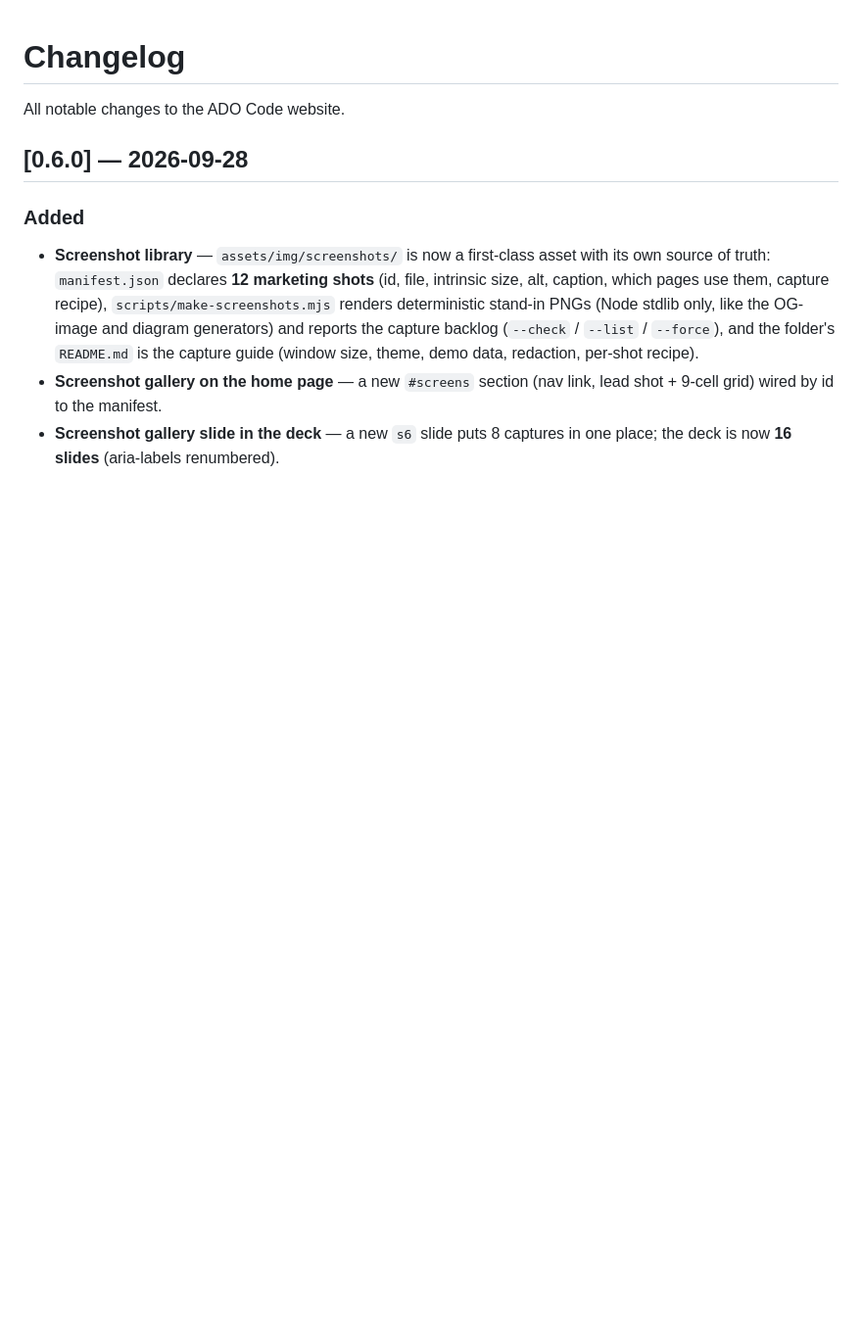
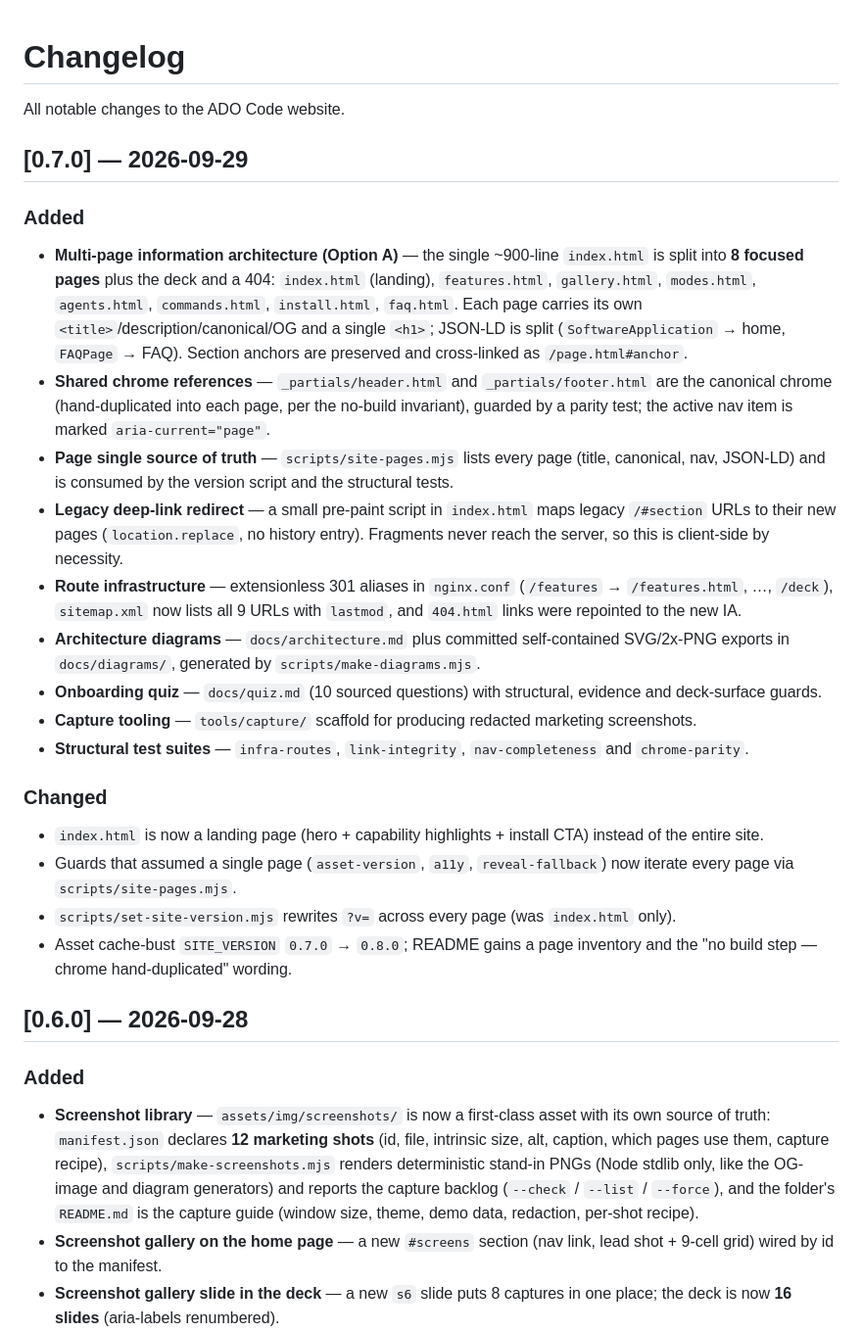
Before and after one commit to steelburn/ado-web, a Markdown page: CHANGELOG.md, the part around the change. Shown at 98% size. Drawn GitHub-style; blank space fills up the shorter version.

```diff
--- a/CHANGELOG.md
+++ b/CHANGELOG.md
@@ -1,6 +1,50 @@
 # Changelog
 
 All notable changes to the ADO Code website.
+
+## [0.7.0] — 2026-09-29
+
+### Added
+
+- **Multi-page information architecture (Option A)** — the single ~900-line
+  `index.html` is split into **8 focused pages** plus the deck and a 404:
+  `index.html` (landing), `features.html`, `gallery.html`, `modes.html`,
+  `agents.html`, `commands.html`, `install.html`, `faq.html`. Each page carries
+  its own `<title>`/description/canonical/OG and a single `<h1>`; JSON-LD is split
+  (`SoftwareApplication` → home, `FAQPage` → FAQ). Section anchors are preserved
+  and cross-linked as `/page.html#anchor`.
+- **Shared chrome references** — `_partials/header.html` and `_partials/footer.html`
+  are the canonical chrome (hand-duplicated into each page, per the no-build
+  invariant), guarded by a parity test; the active nav item is marked
+  `aria-current="page"`.
+- **Page single source of truth** — `scripts/site-pages.mjs` lists every page
+  (title, canonical, nav, JSON-LD) and is consumed by the version script and the
+  structural tests.
+- **Legacy deep-link redirect** — a small pre-paint script in `index.html` maps
+  legacy `/#section` URLs to their new pages (`location.replace`, no history
+  entry). Fragments never reach the server, so this is client-side by necessity.
+- **Route infrastructure** — extensionless 301 aliases in `nginx.conf`
+  (`/features` → `/features.html`, …, `/deck`), `sitemap.xml` now lists all 9 URLs
+  with `lastmod`, and `404.html` links were repointed to the new IA.
+- **Architecture diagrams** — `docs/architecture.md` plus committed self-contained
+  SVG/2x-PNG exports in `docs/diagrams/`, generated by `scripts/make-diagrams.mjs`.
+- **Onboarding quiz** — `docs/quiz.md` (10 sourced questions) with structural,
+  evidence and deck-surface guards.
+- **Capture tooling** — `tools/capture/` scaffold for producing redacted marketing
+  screenshots.
+- **Structural test suites** — `infra-routes`, `link-integrity`,
+  `nav-completeness` and `chrome-parity`.
+
+### Changed
+
+- `index.html` is now a landing page (hero + capability highlights + install CTA)
+  instead of the entire site.
+- Guards that assumed a single page (`asset-version`, `a11y`, `reveal-fallback`)
+  now iterate every page via `scripts/site-pages.mjs`.
+- `scripts/set-site-version.mjs` rewrites `?v=` across every page (was
+  `index.html` only).
+- Asset cache-bust `SITE_VERSION` `0.7.0` → `0.8.0`; README gains a page inventory
+  and the "no build step — chrome hand-duplicated" wording.
 
 ## [0.6.0] — 2026-09-28
 
```
Also changed, not shown: README.md (+29 -11 lines).
